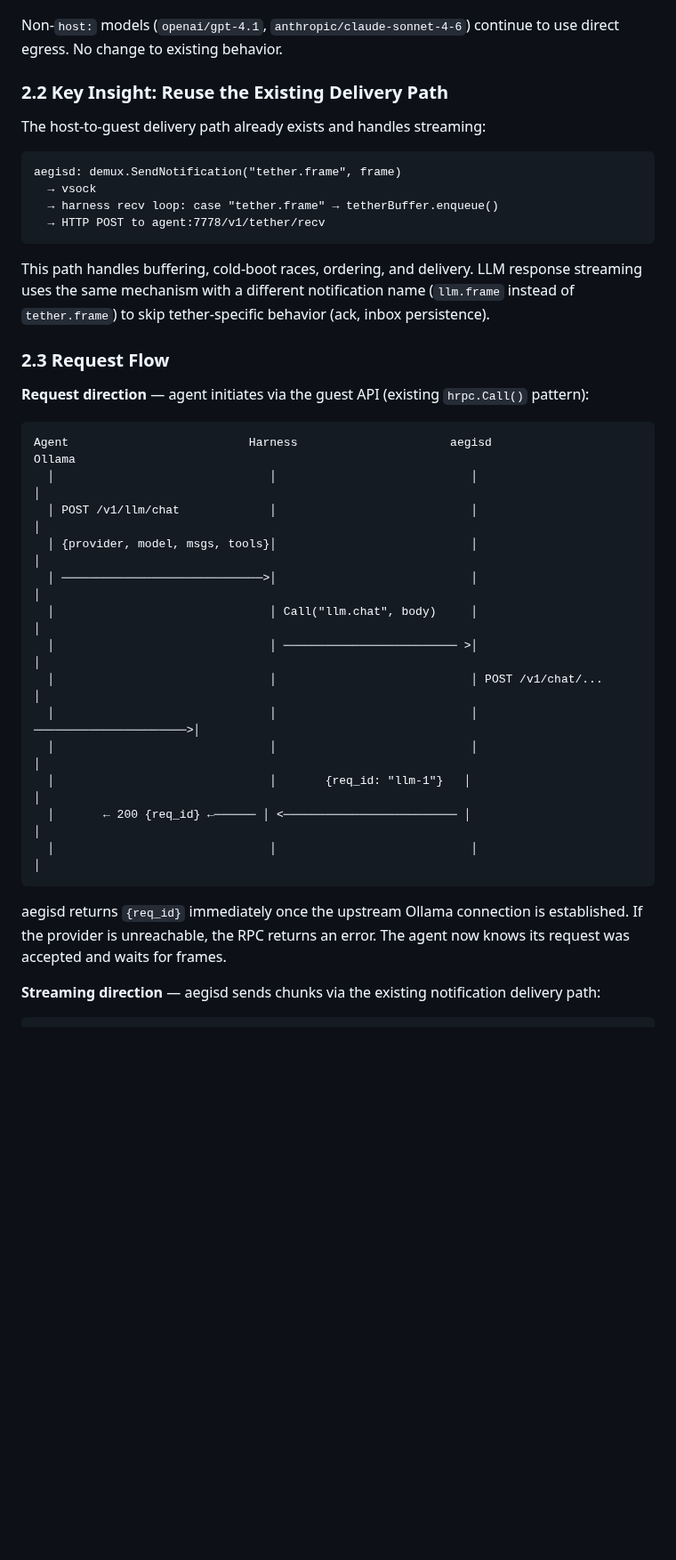
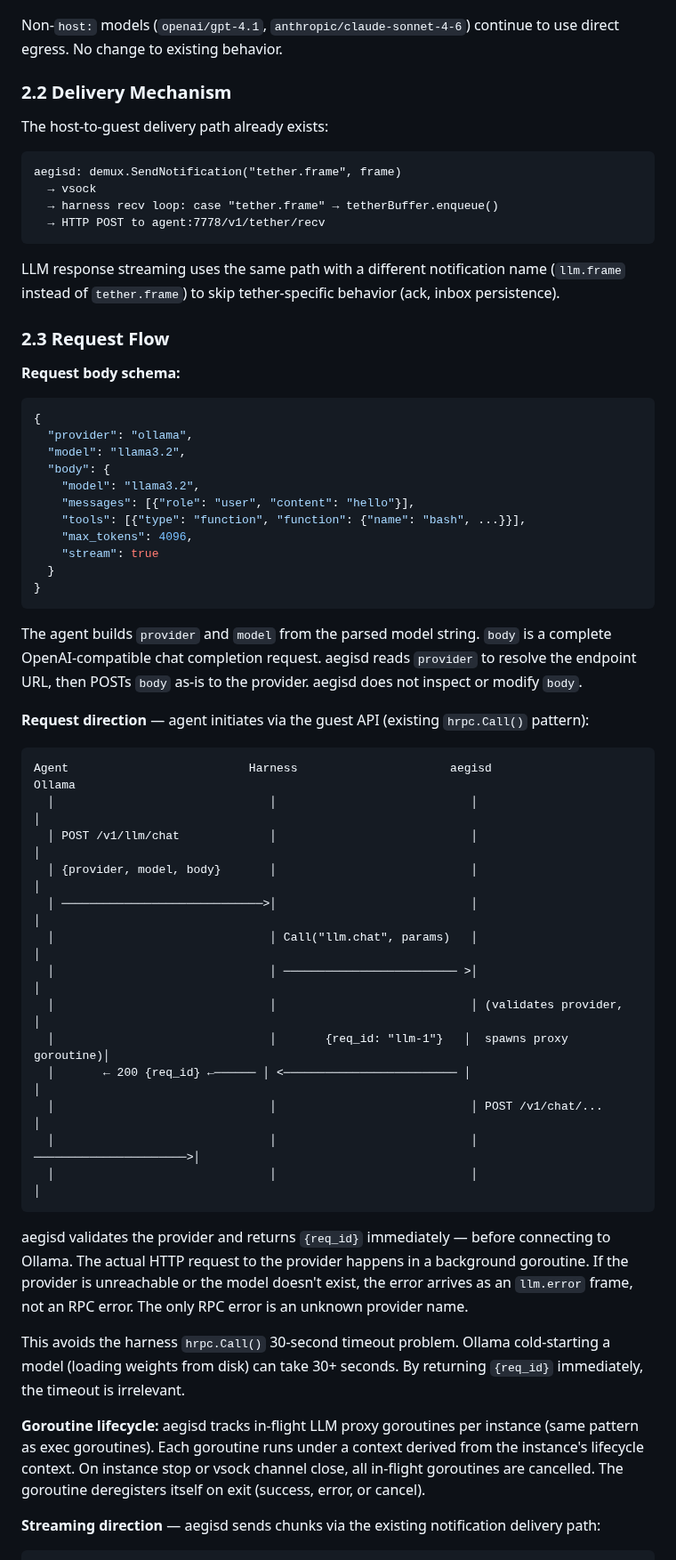
Before and after one commit to xfeldman/aegisvm, a Markdown page: specs/HOST_LLM_PROXY.md, the part around one of its changes. Shown at 89% size. GitHub-like rendering; blank space fills up the shorter version.

Commit message:
Request Lifecycle & Cleanup section added to spec Tightened spec

````diff
--- a/specs/HOST_LLM_PROXY.md
+++ b/specs/HOST_LLM_PROXY.md
@@ -44,9 +44,9 @@ Parsing — left to right, each layer consumes its prefix:
 
 Non-`host:` models (`openai/gpt-4.1`, `anthropic/claude-sonnet-4-6`) continue to use direct egress. No change to existing behavior.
 
-### 2.2 Key Insight: Reuse the Existing Delivery Path
+### 2.2 Delivery Mechanism
 
-The host-to-guest delivery path already exists and handles streaming:
+The host-to-guest delivery path already exists:
 
 ```
 aegisd: demux.SendNotification("tether.frame", frame)
@@ -55,9 +55,27 @@ aegisd: demux.SendNotification("tether.frame", frame)
   → HTTP POST to agent:7778/v1/tether/recv
 ```
 
-This path handles buffering, cold-boot races, ordering, and delivery. LLM response streaming uses the same mechanism with a different notification name (`llm.frame` instead of `tether.frame`) to skip tether-specific behavior (ack, inbox persistence).
+LLM response streaming uses the same path with a different notification name (`llm.frame` instead of `tether.frame`) to skip tether-specific behavior (ack, inbox persistence).
 
 ### 2.3 Request Flow
+
+**Request body schema:**
+
+```json
+{
+  "provider": "ollama",
+  "model": "llama3.2",
+  "body": {
+    "model": "llama3.2",
+    "messages": [{"role": "user", "content": "hello"}],
+    "tools": [{"type": "function", "function": {"name": "bash", ...}}],
+    "max_tokens": 4096,
+    "stream": true
+  }
+}
+```
+
+The agent builds `provider` and `model` from the parsed model string. `body` is a complete OpenAI-compatible chat completion request. aegisd reads `provider` to resolve the endpoint URL, then POSTs `body` as-is to the provider. aegisd does not inspect or modify `body`.
 
 **Request direction** — agent initiates via the guest API (existing `hrpc.Call()` pattern):
 
@@ -65,19 +83,23 @@ This path handles buffering, cold-boot races, ordering, and delivery. LLM respon
 Agent                          Harness                      aegisd                   Ollama
   │                               │                            │                        │
   │ POST /v1/llm/chat             │                            │                        │
-  │ {provider, model, msgs, tools}│                            │                        │
+  │ {provider, model, body}       │                            │                        │
   │ ─────────────────────────────>│                            │                        │
-  │                               │ Call("llm.chat", body)     │                        │
+  │                               │ Call("llm.chat", params)   │                        │
   │                               │ ───────────────────────── >│                        │
+  │                               │                            │ (validates provider,   │
+  │                               │       {req_id: "llm-1"}   │  spawns proxy goroutine)│
+  │       ← 200 {req_id} ←────── │ <───────────────────────── │                        │
   │                               │                            │ POST /v1/chat/...     │
   │                               │                            │ ──────────────────────>│
   │                               │                            │                        │
-  │                               │       {req_id: "llm-1"}   │                        │
-  │       ← 200 {req_id} ←────── │ <───────────────────────── │                        │
-  │                               │                            │                        │
 ```
 
-aegisd returns `{req_id}` immediately once the upstream Ollama connection is established. If the provider is unreachable, the RPC returns an error. The agent now knows its request was accepted and waits for frames.
+aegisd validates the provider and returns `{req_id}` immediately — before connecting to Ollama. The actual HTTP request to the provider happens in a background goroutine. If the provider is unreachable or the model doesn't exist, the error arrives as an `llm.error` frame, not an RPC error. The only RPC error is an unknown provider name.
+
+This avoids the harness `hrpc.Call()` 30-second timeout problem. Ollama cold-starting a model (loading weights from disk) can take 30+ seconds. By returning `{req_id}` immediately, the timeout is irrelevant.
+
+**Goroutine lifecycle:** aegisd tracks in-flight LLM proxy goroutines per instance (same pattern as exec goroutines). Each goroutine runs under a context derived from the instance's lifecycle context. On instance stop or vsock channel close, all in-flight goroutines are cancelled. The goroutine deregisters itself on exit (success, error, or cancel).
 
 **Streaming direction** — aegisd sends chunks via the existing notification delivery path:
 
````
Also changed, not shown: other parts of specs/HOST_LLM_PROXY.md (+37 -9 lines).
